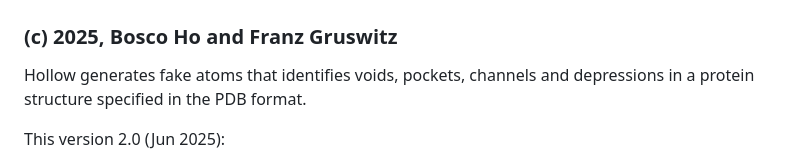
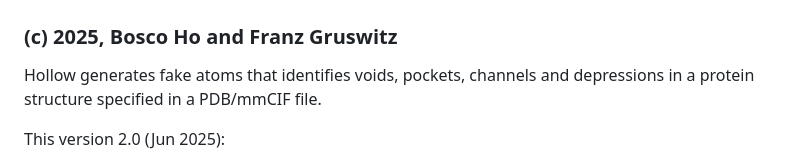
Before and after one commit to boscoh/hollow, a Markdown page: README.md, the part around the change. Rendered like a GitHub page.

```diff
--- a/README.md
+++ b/README.md
@@ -5,7 +5,7 @@
 
 ### (c) 2025, Bosco Ho and Franz Gruswitz
 
-Hollow generates fake atoms that identifies voids, pockets, channels and depressions in a protein structure specified in the PDB format.
+Hollow generates fake atoms that identifies voids, pockets, channels and depressions in a protein structure specified in a PDB/mmCIF file.
 
 This version 2.0 (Jun 2025):
 - fully Python 3
```
